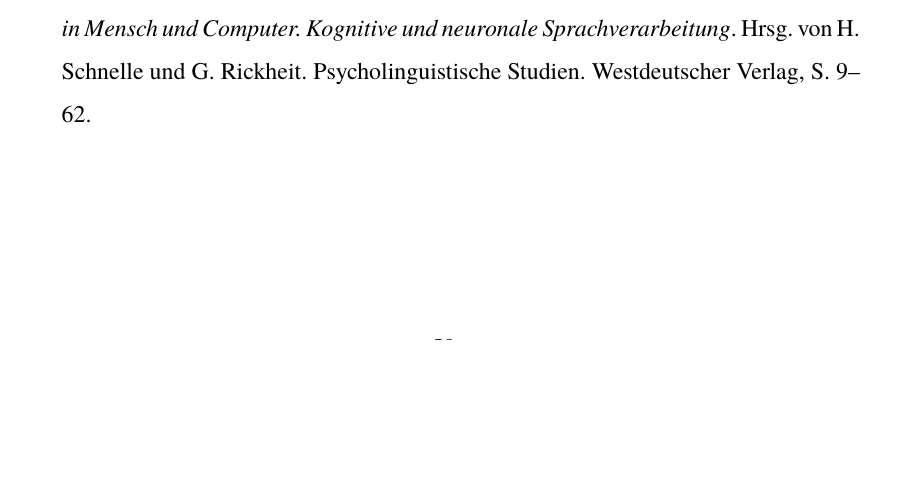
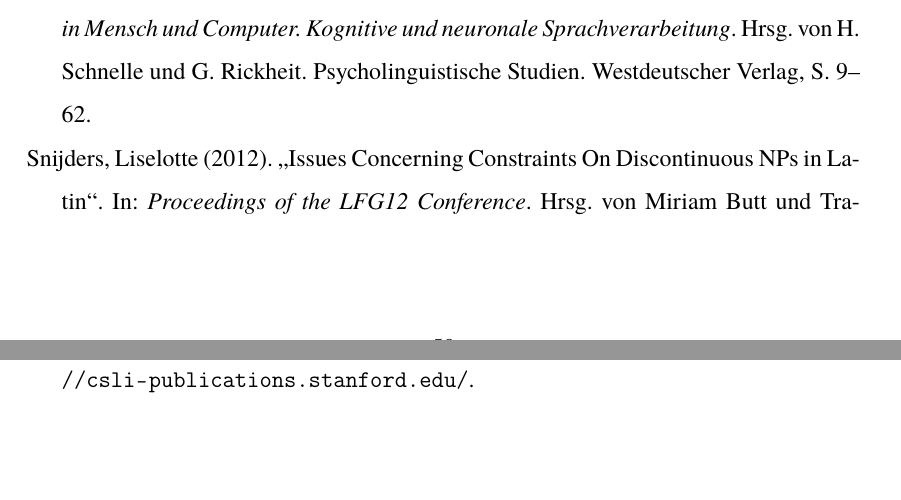
Before and after one commit to Bhlini/LFG, a LaTeX document (HA LFG.tex, which reads quellen.bib): part of page 50 of 50 before the commit and two parts of pages 50 and 51 of 51 after it, the two joined at a grey line, cut so that both start at the same text, the shorter picture padded with empty space. Compiled offline with pdfLaTeX.

Commit message:
Snijders hinzugefügt als Quelle

```diff
--- a/quellen.bib
+++ b/quellen.bib
@@ -68,3 +68,12 @@
  publisher={Hahn},
  year={1997},
 }
+
+
+@inproceedings{Snijders,
+author = {Liselotte Snijders},
+editor = {Miriam Butt and Holloway King, Tracy},
+title = {Issues Concerning Constraints On Discontinuous
+NPs in Latin},
+booktitle = {Proceedings of the LFG12 Conference},
+year = {2012},
```
Also changed, not shown: HA LFG.tex (+1 -0 lines), HA LFG.pdf, quellen.bib (6 more changed lines).
